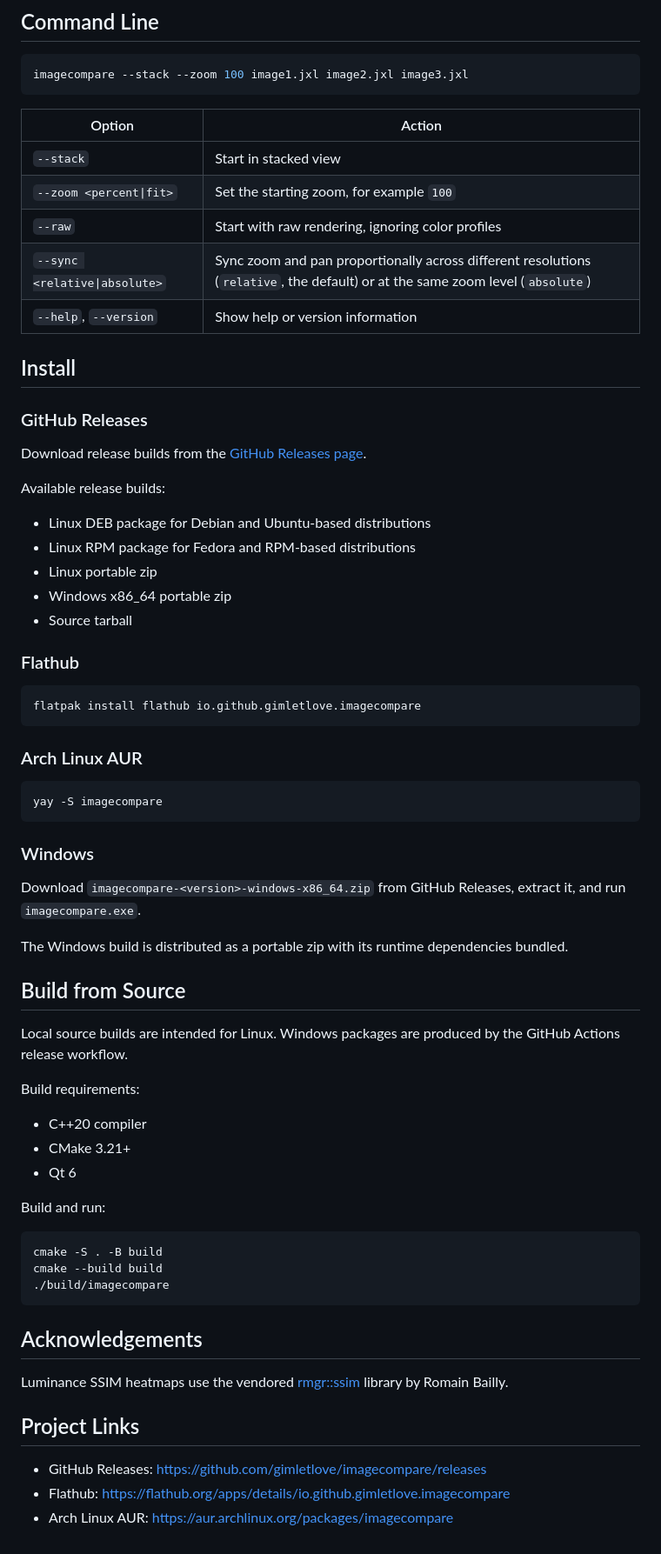
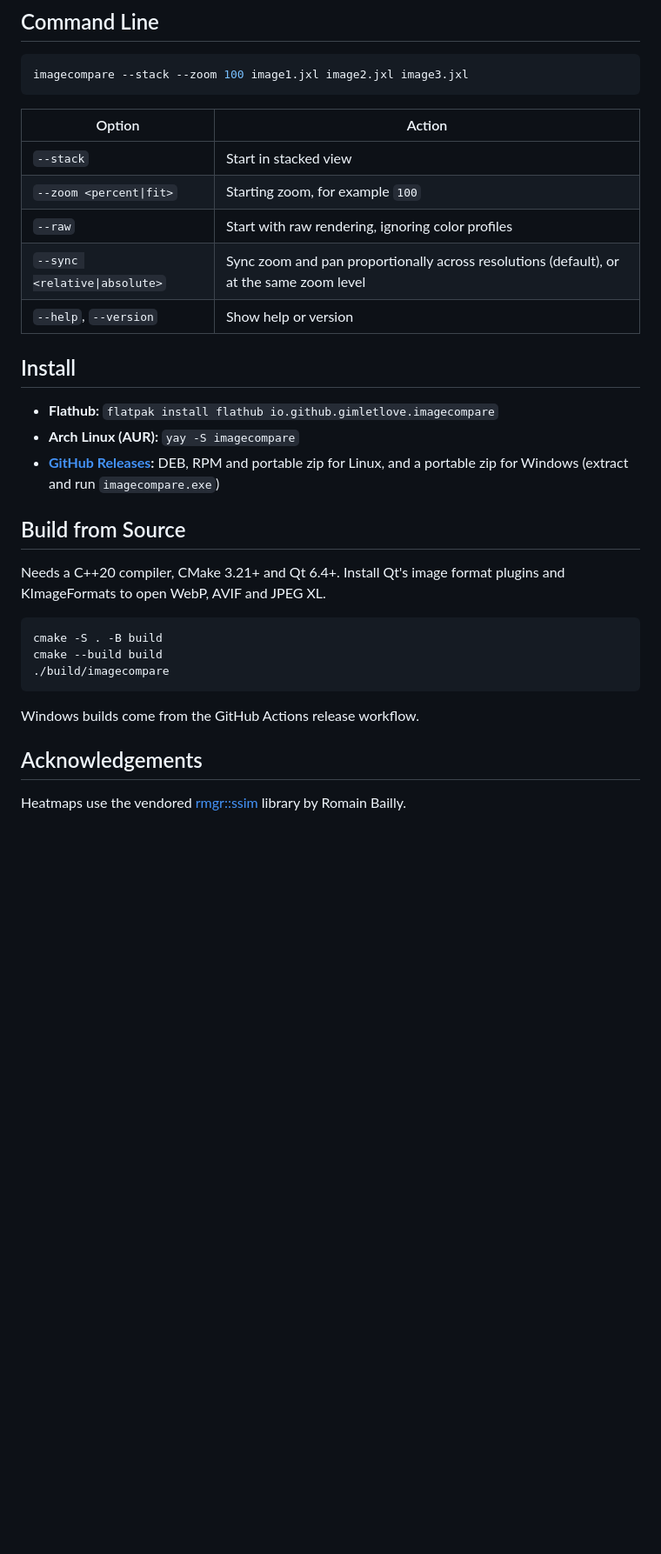
Before and after one commit to gimletlove/imagecompare, a Markdown page: README.md, the part around one of its changes. Shown at 87% size. Drawn GitHub-style; blank space fills up the shorter version.

````diff
--- a/README.md
+++ b/README.md
@@ -50,54 +45,20 @@ imagecompare --stack --zoom 100 image1.jxl image2.jxl image3.jxl
 | Option | Action |
 |---|---|
 | `--stack` | Start in stacked view |
-| `--zoom <percent\|fit>` | Set the starting zoom, for example `100` |
+| `--zoom <percent\|fit>` | Starting zoom, for example `100` |
 | `--raw` | Start with raw rendering, ignoring color profiles |
-| `--sync <relative\|absolute>` | Sync zoom and pan proportionally across different resolutions (`relative`, the default) or at the same zoom level (`absolute`) |
-| `--help`, `--version` | Show help or version information |
+| `--sync <relative\|absolute>` | Sync zoom and pan proportionally across resolutions (default), or at the same zoom level |
+| `--help`, `--version` | Show help or version |
 
 ## Install
 
-### GitHub Releases
-
-Download release builds from the [GitHub Releases page](https://github.com/gimletlove/imagecompare/releases).
-
-Available release builds:
-
-- Linux DEB package for Debian and Ubuntu-based distributions
-- Linux RPM package for Fedora and RPM-based distributions
-- Linux portable zip
-- Windows x86_64 portable zip
-- Source tarball
-
-### Flathub
-
-```bash
-flatpak install flathub io.github.gimletlove.imagecompare
-```
-
-### Arch Linux AUR
-
-```bash
-yay -S imagecompare
-```
-
-### Windows
-
-Download `imagecompare-<version>-windows-x86_64.zip` from GitHub Releases, extract it, and run `imagecompare.exe`.
-
-The Windows build is distributed as a portable zip with its runtime dependencies bundled.
+- **Flathub:** `flatpak install flathub io.github.gimletlove.imagecompare`
+- **Arch Linux (AUR):** `yay -S imagecompare`
+- **[GitHub Releases](https://github.com/gimletlove/imagecompare/releases):** DEB, RPM and portable zip for Linux, and a portable zip for Windows (extract and run `imagecompare.exe`)
 
 ## Build from Source
 
-Local source builds are intended for Linux. Windows packages are produced by the GitHub Actions release workflow.
-
-Build requirements:
-
-- C++20 compiler
-- CMake 3.21+
-- Qt 6
-
-Build and run:
+Needs a C++20 compiler, CMake 3.21+ and Qt 6.4+. Install Qt's image format plugins and KImageFormats to open WebP, AVIF and JPEG XL.
 
 ```bash
 cmake -S . -B build
@@ -105,12 +66,8 @@ cmake --build build
 ./build/imagecompare
 ```
 
+Windows builds come from the GitHub Actions release workflow.
+
 ## Acknowledgements
 
-Luminance SSIM heatmaps use the vendored [rmgr::ssim](https://github.com/romigrou/ssim) library by Romain Bailly.
-
-## Project Links
-
-- GitHub Releases: https://github.com/gimletlove/imagecompare/releases
-- Flathub: https://flathub.org/apps/details/io.github.gimletlove.imagecompare
-- Arch Linux AUR: https://aur.archlinux.org/packages/imagecompare
+Heatmaps use the vendored [rmgr::ssim](https://github.com/romigrou/ssim) library by Romain Bailly.
````
Also changed, not shown: other parts of README.md (+11 -16 lines), image-compare-screenshot.png (deleted), screenshots/grid.png (added), screenshots/heatmap.png (added), screenshots/relative-sync.png (added), screenshots/stacked-view.png (added), 11 other files.
